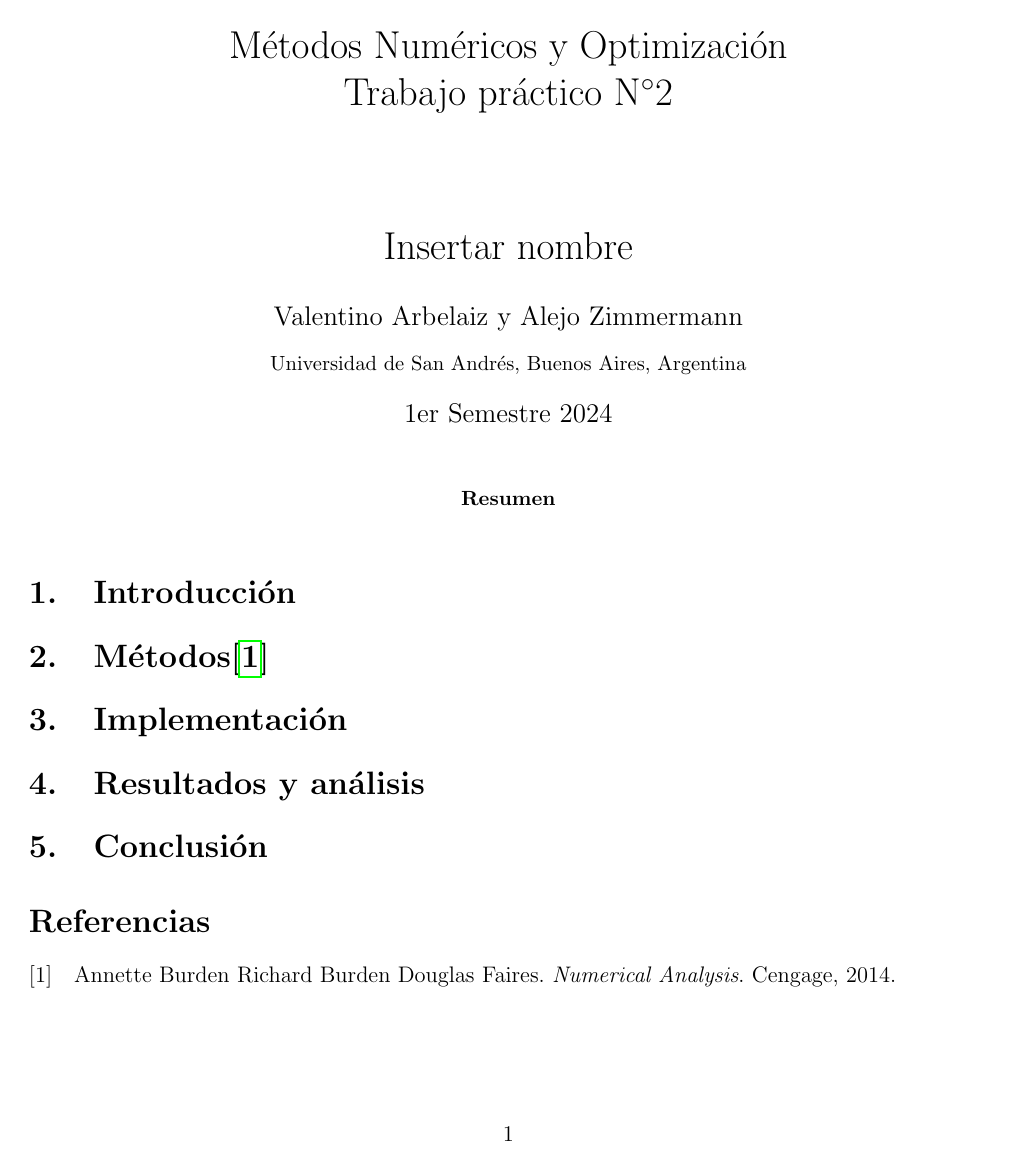
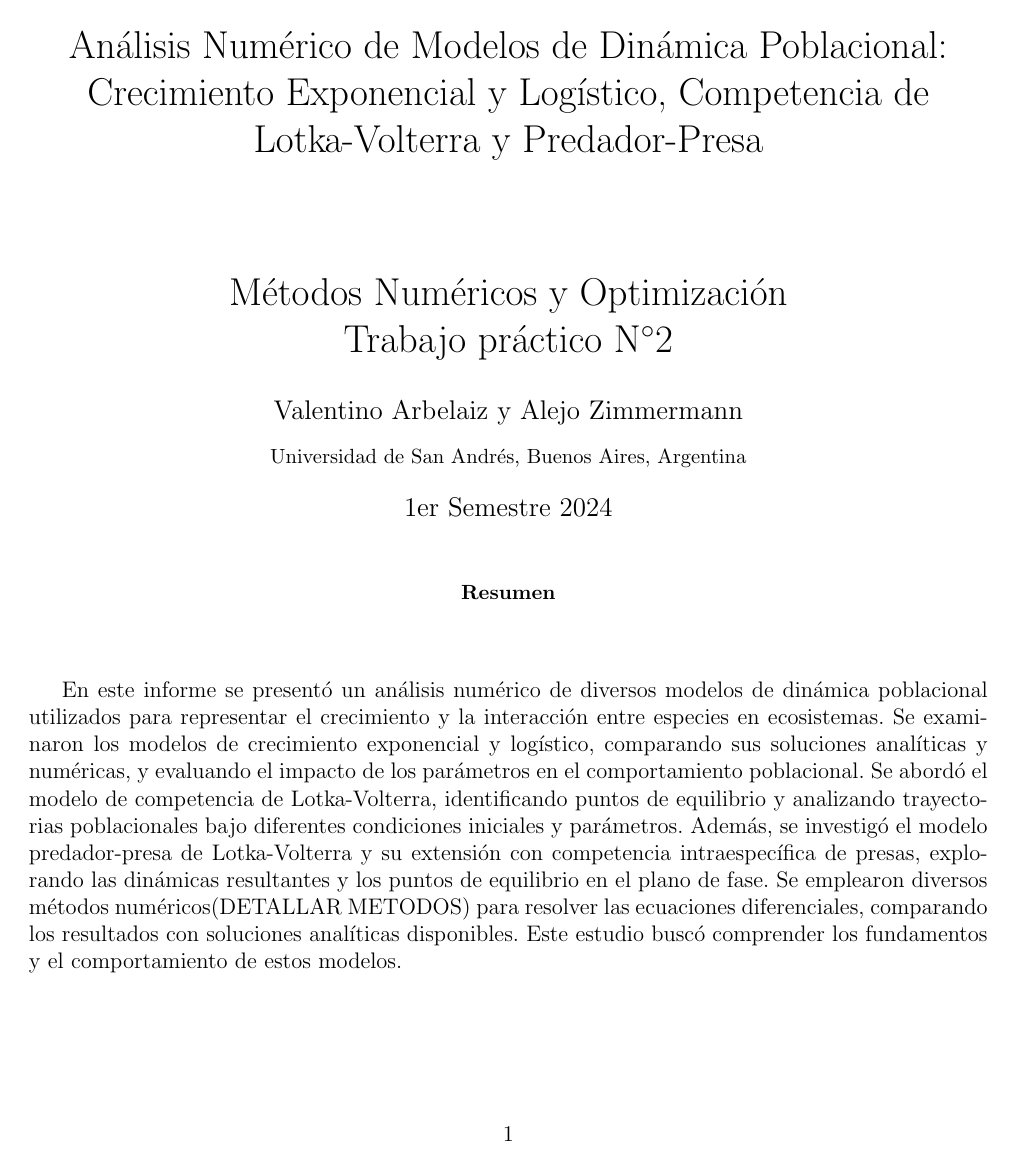
Before and after one commit to Valentinoaa/MNyO1, a LaTeX paper (2do TP/latex_project/tp2.tex): the whole page before the commit and page 1 of 2 after it. Compiled offline with pdfLaTeX.

Commit message:
intro latex

```diff
--- a/2do TP/latex_project/tp2.tex
+++ b/2do TP/latex_project/tp2.tex
@@ -14,13 +14,13 @@
 
 
 
-\title{Métodos Numéricos y Optimización\\
+\title{Análisis Numérico de Modelos de Dinámica Poblacional: Crecimiento Exponencial y Logístico, Competencia de Lotka-Volterra y Predador-Presa\\
 
- Trabajo práctico N$^{\circ}$2\\
+
 \vspace{20mm}
 
- Insertar nombre
-
+ Métodos Numéricos y Optimización\\
+ Trabajo práctico N$^{\circ}$2\\
 }
 
 \author{Valentino Arbelaiz y Alejo Zimmermann\\ [2mm] %\\ para nueva línea
@@ -56,6 +56,7 @@
 \vspace{2mm}
 \end{abstract}
 
+ En este informe se presentó un análisis numérico de diversos modelos de dinámica poblacional utilizados para representar el crecimiento y la interacción entre especies en ecosistemas. Se examinaron los modelos de crecimiento exponencial y logístico, comparando sus soluciones analíticas y numéricas, y evaluando el impacto de los parámetros en el comportamiento poblacional. Se abordó el modelo de competencia de Lotka-Volterra, identificando puntos de equilibrio y analizando trayectorias poblacionales bajo diferentes condiciones iniciales y parámetros. Además, se investigó el modelo predador-presa de Lotka-Volterra y su extensión con competencia intraespecífica de presas, explorando las dinámicas resultantes y los puntos de equilibrio en el plano de fase. Se emplearon diversos métodos numéricos(DETALLAR METODOS) para resolver las ecuaciones diferenciales, comparando los resultados con soluciones analíticas disponibles. Este estudio buscó comprender los fundamentos y el comportamiento de estos modelos.\\
 \begin{multicols}{2}
 \raggedcolumns
 
@@ -63,2 +65 @@
 
-\section{Métodos\cite{burdenfaires}}
```
Also changed, not shown: 2do TP/TP2.pdf (added), 2do TP/latex_project/tp2.pdf, 2do TP/latex_project/tp2.tex (9 more changed lines), 4 other files.
